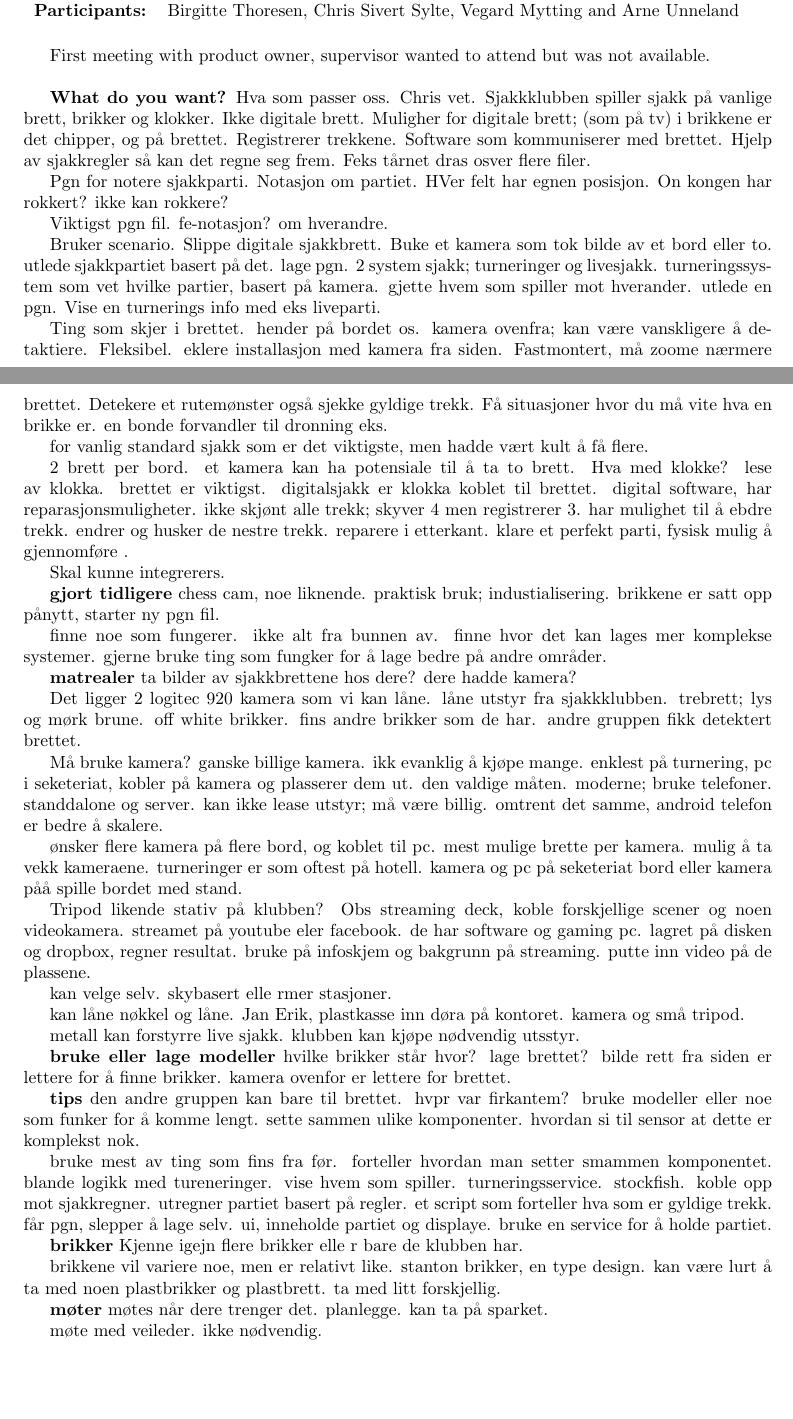
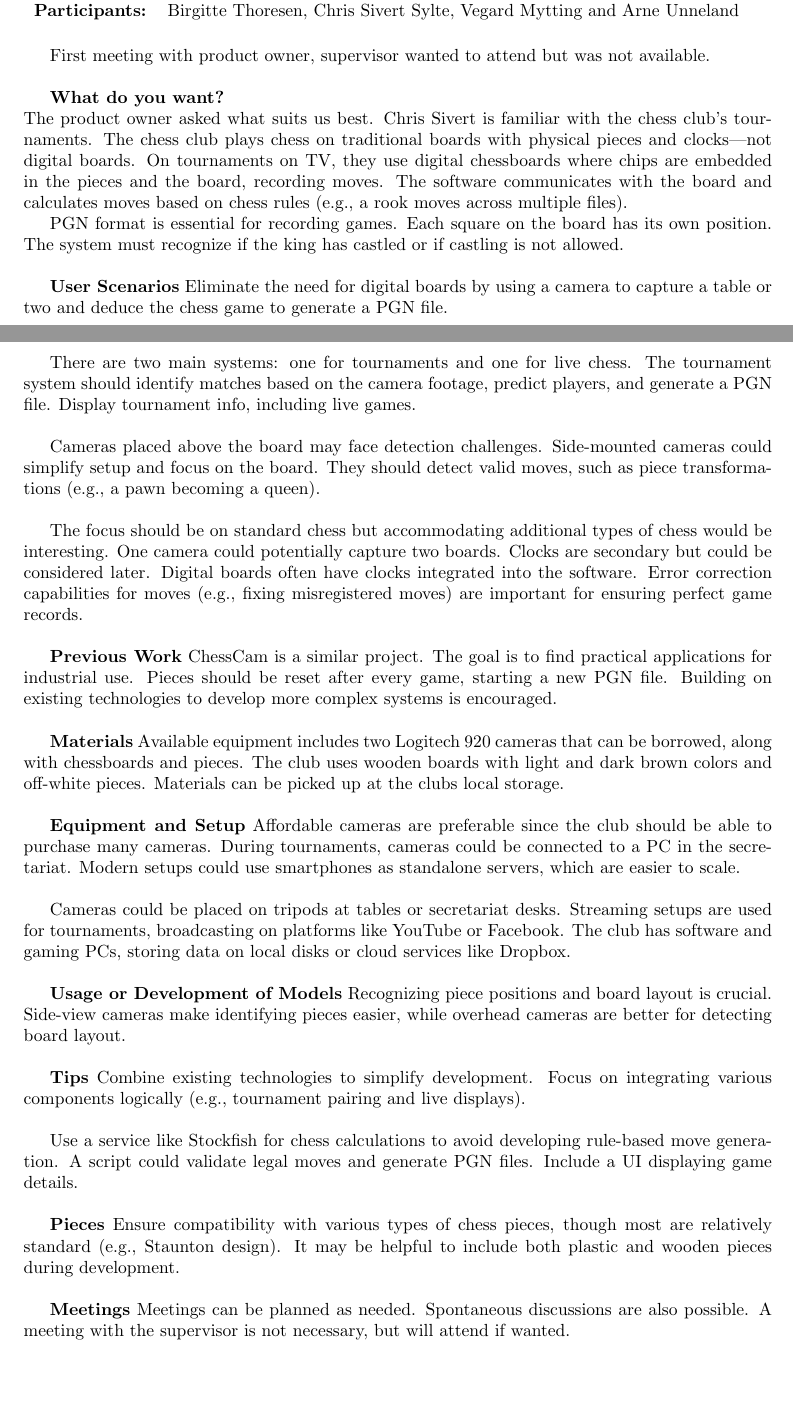
Before and after one commit to bachelor-gruppe-04/documentation, a LaTeX thesis (main.tex, which reads meeting minutes/product-owner-meeting_2025-01-13.tex): two parts of pages 5 and 6 of 8, joined at a grey line, cut so that both start at the same text. Compiled offline with pdfLaTeX.

Commit message:
meeting minutes translated to english

```diff
--- a/meeting minutes/product-owner-meeting_2025-01-13.tex
+++ b/meeting minutes/product-owner-meeting_2025-01-13.tex
@@ -10,60 +10,43 @@
 
 First meeting with product owner, supervisor wanted to attend but was not available.\\
 
-\textbf{What do you want?}
-Hva som passer oss. Chris vet. Sjakkklubben spiller sjakk på vanlige brett, brikker og klokker. Ikke digitale brett. Muligher for digitale brett; (som på tv) i brikkene er det chipper, og på brettet. Registrerer trekkene. Software som kommuniserer med brettet. Hjelp av sjakkregler så kan det regne seg frem. Feks tårnet dras osver flere filer.
+\textbf{What do you want?} \\
+The product owner asked what suits us best. Chris Sivert is familiar with the chess club's tournaments. The chess club plays chess on traditional boards with physical pieces and clocks—not digital boards. On tournaments on TV, they use digital chessboards where chips are embedded in the pieces and the board, recording moves. The software communicates with the board and calculates moves based on chess rules (e.g., a rook moves across multiple files).
 
-Pgn for notere sjakkparti. Notasjon om partiet. HVer felt har egnen posisjon. On kongen har rokkert? ikke kan rokkere?
+PGN format is essential for recording games. Each square on the board has its own position. The system must recognize if the king has castled or if castling is not allowed. \\
 
-Viktigst pgn fil. fe-notasjon? om hverandre.
+\textbf{User Scenarios}
+Eliminate the need for digital boards by using a camera to capture a table or two and deduce the chess game to generate a PGN file.\\
 
-Bruker scenario. Slippe digitale sjakkbrett. Buke et kamera som tok bilde av et bord eller to. utlede sjakkpartiet basert på det. lage pgn. 2 system sjakk; turneringer og livesjakk. turneringssystem som vet hvilke partier, basert på kamera. gjette hvem som spiller mot hverander. utlede en pgn. Vise en turnerings info med eks liveparti.
+There are two main systems: one for tournaments and one for live chess. The tournament system should identify matches based on the camera footage, predict players, and generate a PGN file. Display tournament info, including live games.\\
 
-Ting som skjer i brettet. hender på bordet os. kamera ovenfra; kan være vanskligere å detaktiere. Fleksibel. eklere installasjon med kamera fra siden. Fastmontert, må zoome nærmere brettet. Detekere et rutemønster også sjekke gyldige trekk. Få situasjoner hvor du må vite hva en brikke er. en bonde forvandler til dronning eks.
+Cameras placed above the board may face detection challenges. Side-mounted cameras could simplify setup and focus on the board. They should detect valid moves, such as piece transformations (e.g., a pawn becoming a queen). \\
 
-for vanlig standard sjakk som er det viktigste, men hadde vært kult å få flere.
+The focus should be on standard chess but accommodating additional types of chess would be interesting. One camera could potentially capture two boards. Clocks are secondary but could be considered later. Digital boards often have clocks integrated into the software. Error correction capabilities for moves (e.g., fixing misregistered moves) are important for ensuring perfect game records.\\
 
-2 brett per bord. et kamera kan ha potensiale til å ta to brett. Hva med klokke? lese av klokka. brettet er viktigst. digitalsjakk er klokka koblet til brettet. digital software, har reparasjonsmuligheter. ikke skjønt alle trekk; skyver 4 men registrerer 3. har mulighet til å ebdre trekk. endrer og husker de nestre trekk.  reparere i etterkant. klare et perfekt parti, fysisk mulig å gjennomføre .
+\textbf{Previous Work}
+ChessCam is a similar project. The goal is to find practical applications for industrial use. Pieces should be reset after every game, starting a new PGN file. Building on existing technologies to develop more complex systems is encouraged.\\
 
-Skal kunne integrerers.
 
-\textbf{gjort tidligere}
-chess cam, noe liknende. praktisk bruk; industialisering. brikkene er satt opp pånytt, starter ny pgn fil.
+\textbf{Materials}
+Available equipment includes two Logitech 920 cameras that can be borrowed, along with chessboards and pieces. The club uses wooden boards with light and dark brown colors and off-white pieces. Materials can be picked up at the clubs local storage. \\
 
-finne noe som fungerer. ikke alt fra bunnen av. finne hvor det kan lages mer komplekse systemer. gjerne bruke ting som fungker for å lage bedre på andre områder.
 
-\textbf{matrealer}
-ta bilder av sjakkbrettene hos dere? dere hadde kamera?
+\textbf{Equipment and Setup}
+Affordable cameras are preferable since the club should be able to purchase many cameras. During tournaments, cameras could be connected to a PC in the secretariat. Modern setups could use smartphones as standalone servers, which are easier to scale.\\
 
-Det ligger 2 logitec 920 kamera som vi kan låne. låne utstyr fra sjakkklubben. trebrett; lys og mørk brune. off white brikker. fins andre brikker som de har. andre gruppen fikk detektert brettet.
+Cameras could be placed on tripods at tables or secretariat desks. Streaming setups are used for tournaments, broadcasting on platforms like YouTube or Facebook. The club has software and gaming PCs, storing data on local disks or cloud services like Dropbox.\\
 
-Må bruke kamera? ganske billige kamera. ikk evanklig å kjøpe mange. enklest på turnering, pc i seketeriat, kobler på kamera og plasserer dem ut. den valdige måten. moderne; bruke telefoner. standdalone og server. kan ikke lease utstyr; må være billig. omtrent det samme, android telefon er bedre å skalere.
+\textbf{Usage or Development of Models}
+Recognizing piece positions and board layout is crucial. Side-view cameras make identifying pieces easier, while overhead cameras are better for detecting board layout.\\
 
-ønsker flere kamera på flere bord, og koblet til pc. mest mulige brette per kamera. mulig å ta vekk kameraene. turneringer er som oftest på hotell. kamera og pc på seketeriat bord eller kamera påå spille bordet med stand.
+\textbf{Tips}
+Combine existing technologies to simplify development. Focus on integrating various components logically (e.g., tournament pairing and live displays). \\
 
-Tripod likende stativ på klubben? Obs streaming deck, koble forskjellige scener og noen videokamera. streamet på youtube eler facebook. de har software og gaming pc. lagret på disken og dropbox, regner resultat. bruke på infoskjem og bakgrunn på streaming. putte inn video på de plassene.
+Use a service like Stockfish for chess calculations to avoid developing rule-based move generation. A script could validate legal moves and generate PGN files. Include a UI displaying game details.\\
 
-kan velge selv. skybasert elle rmer stasjoner.
+\textbf{Pieces}
+Ensure compatibility with various types of chess pieces, though most are relatively standard (e.g., Staunton design). It may be helpful to include both plastic and wooden pieces during development.\\
 
-kan låne nøkkel og låne.
-Jan Erik, plastkasse inn døra på kontoret. kamera og små tripod.
-
-metall kan forstyrre live sjakk. klubben kan kjøpe nødvendig utsstyr.
-
-\textbf{bruke eller lage modeller}
-hvilke brikker står hvor? lage brettet? bilde rett fra siden er lettere for å finne brikker. kamera ovenfor er lettere for brettet.
-
-\textbf{tips}
-den andre gruppen kan bare til brettet. hvpr var firkantem? bruke modeller eller noe som funker for å komme lengt. sette sammen ulike komponenter. hvordan si til sensor at dette er komplekst nok.
-
-bruke mest av ting som fins fra før. forteller hvordan man setter smammen komponentet. blande logikk med tureneringer. vise hvem som spiller. turneringsservice. stockfish. koble opp mot sjakkregner. utregner partiet basert på regler. et script som forteller hva som er gyldige trekk. får pgn, slepper å lage selv. ui, inneholde partiet og displaye. bruke en service for å holde partiet.
-
-\textbf{brikker}
-Kjenne igejn flere brikker elle r bare de klubben har.
-
-brikkene vil variere noe, men er relativt like. stanton brikker, en type design. kan være lurt å ta med noen plastbrikker og plastbrett. ta med litt forskjellig.
-
-\textbf{møter}
-møtes når dere trenger det. planlegge. kan ta på sparket.
-
-møte med veileder. ikke nødvendig.
+\textbf{Meetings}
+Meetings can be planned as needed. Spontaneous discussions are also possible. A meeting with the supervisor is not necessary, but will attend if wanted.
```
